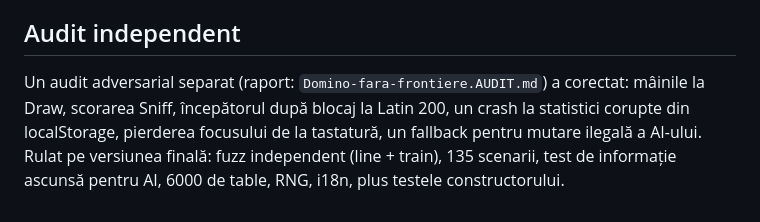
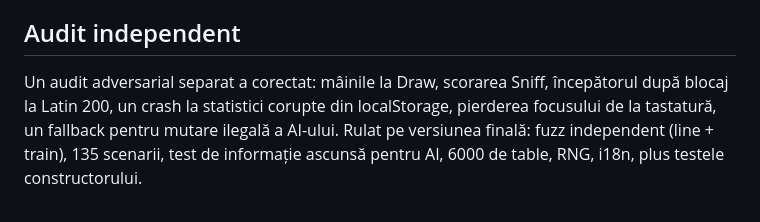
Before and after one commit to chiuta/Domino-fara-frontiere, a Markdown page: README.md, the part around the change. Drawn GitHub-style.

Commit message:
README: elimină trimiteri la rapoarte interne
Co-Authored-By: Claude Sonnet 5.5 <noreply@anthropic.com>
Claude-Session: https://claude.ai/code/session_01D2sCEb3hy3nutYexhUfQFs

```diff
--- a/README.md
+++ b/README.md
@@ -108,4 +108,4 @@ A single-file, offline domino atlas with ten playable variants against a local A
 
 ## Audit independent
 
-Un audit adversarial separat (raport: `Domino-fara-frontiere.AUDIT.md`) a corectat: mâinile la Draw, scorarea Sniff, începătorul după blocaj la Latin 200, un crash la statistici corupte din localStorage, pierderea focusului de la tastatură, un fallback pentru mutare ilegală a AI-ului. Rulat pe versiunea finală: fuzz independent (line + train), 135 scenarii, test de informație ascunsă pentru AI, 6000 de table, RNG, i18n, plus testele constructorului.
+Un audit adversarial separat a corectat: mâinile la Draw, scorarea Sniff, începătorul după blocaj la Latin 200, un crash la statistici corupte din localStorage, pierderea focusului de la tastatură, un fallback pentru mutare ilegală a AI-ului. Rulat pe versiunea finală: fuzz independent (line + train), 135 scenarii, test de informație ascunsă pentru AI, 6000 de table, RNG, i18n, plus testele constructorului.
```
